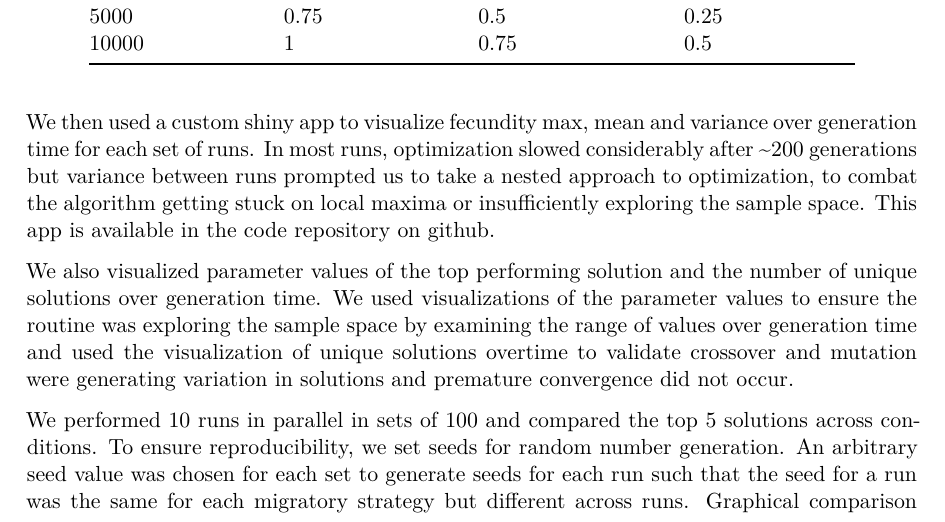
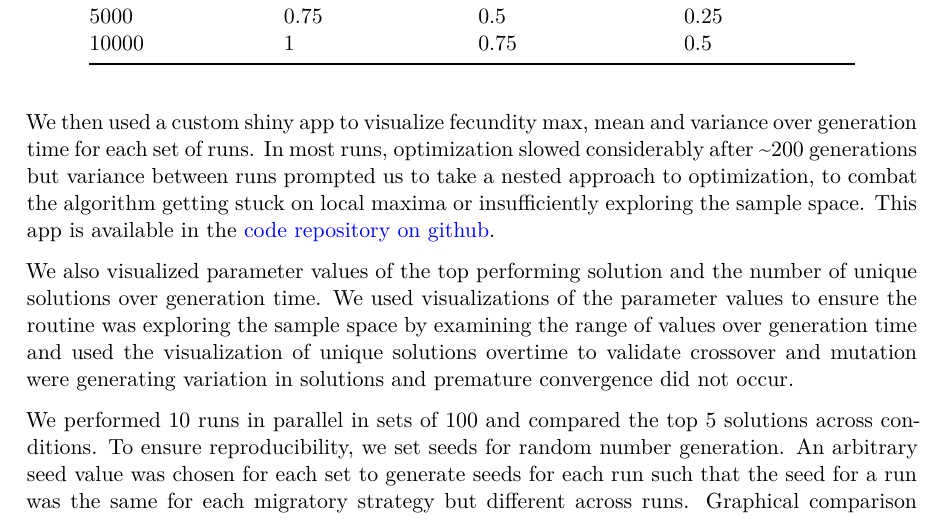
Before and after one commit to allipierce/Pierce_et_al_2023_MigrationPOL, a Quarto document (Documentation/GAEMMODD.qmd): part of page 21 of 25, cut so that both start at the same text. The pictures show the output file Documentation/GAEMMODD.pdf that the author committed with the source.

Commit message:
edit docs

```diff
--- a/Documentation/GAEMMODD.qmd
+++ b/Documentation/GAEMMODD.qmd
@@ -605,7 +605,7 @@ We simulated every combination of 3 different values of popsize, replacerate, cr
 | 10000        | 1            | 0.75          | 0.5          |
 +--------------+--------------+---------------+--------------+
 
-We then used a custom shiny app to visualize fecundity max, mean and variance over generation time for each set of runs. In most runs, optimization slowed considerably after \~200 generations but variance between runs prompted us to take a nested approach to optimization, to combat the algorithm getting stuck on local maxima or insufficiently exploring the sample space. This app is available in the code repository on github.
+We then used a custom shiny app to visualize fecundity max, mean and variance over generation time for each set of runs. In most runs, optimization slowed considerably after \~200 generations but variance between runs prompted us to take a nested approach to optimization, to combat the algorithm getting stuck on local maxima or insufficiently exploring the sample space. This app is available in the [code repository on github](https://github.com/allipierce/Pierce_et_al_2023_MigrationPOL/).
 
 We also visualized parameter values of the top performing solution and the number of unique solutions over generation time. We used visualizations of the parameter values to ensure the routine was exploring the sample space by examining the range of values over generation time and used the visualization of unique solutions overtime to validate crossover and mutation were generating variation in solutions and premature convergence did not occur.
 
```
Also changed, not shown: Documentation/GAEMMODD.pdf, Documentation/TuningDashboard/GAEMMtuningdash.Rmd (renamed from TuningDashboard/GAEMMtuningdash.Rmd), Documentation/TuningDashboard/basemodelparams.rda (renamed from TuningDashboard/basemodelparams.rda), Documentation/TuningDashboard/partuning.R (renamed from TuningDashboard/partuning.R), Documentation/TuningDashboard/tuningdat.rda (renamed from TuningDashboard/tuningdat.rda), 4 other files.
